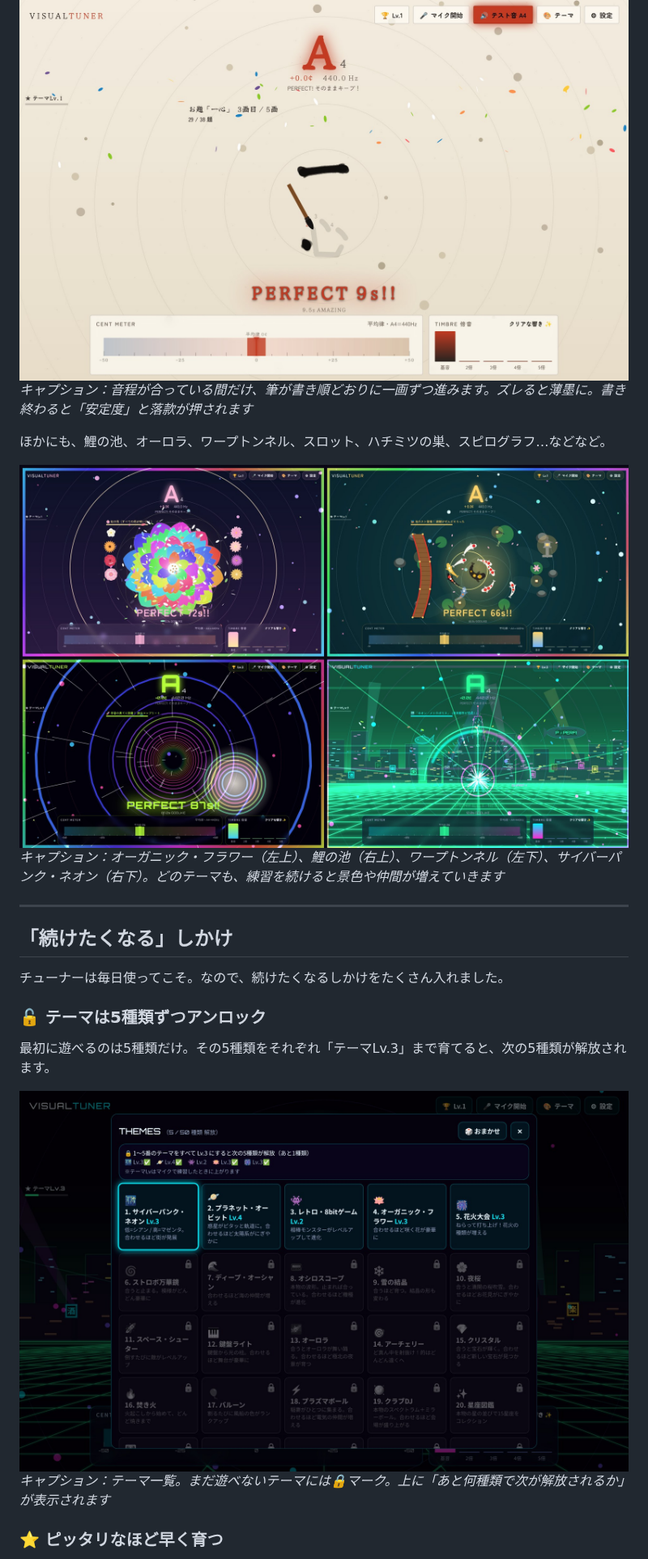
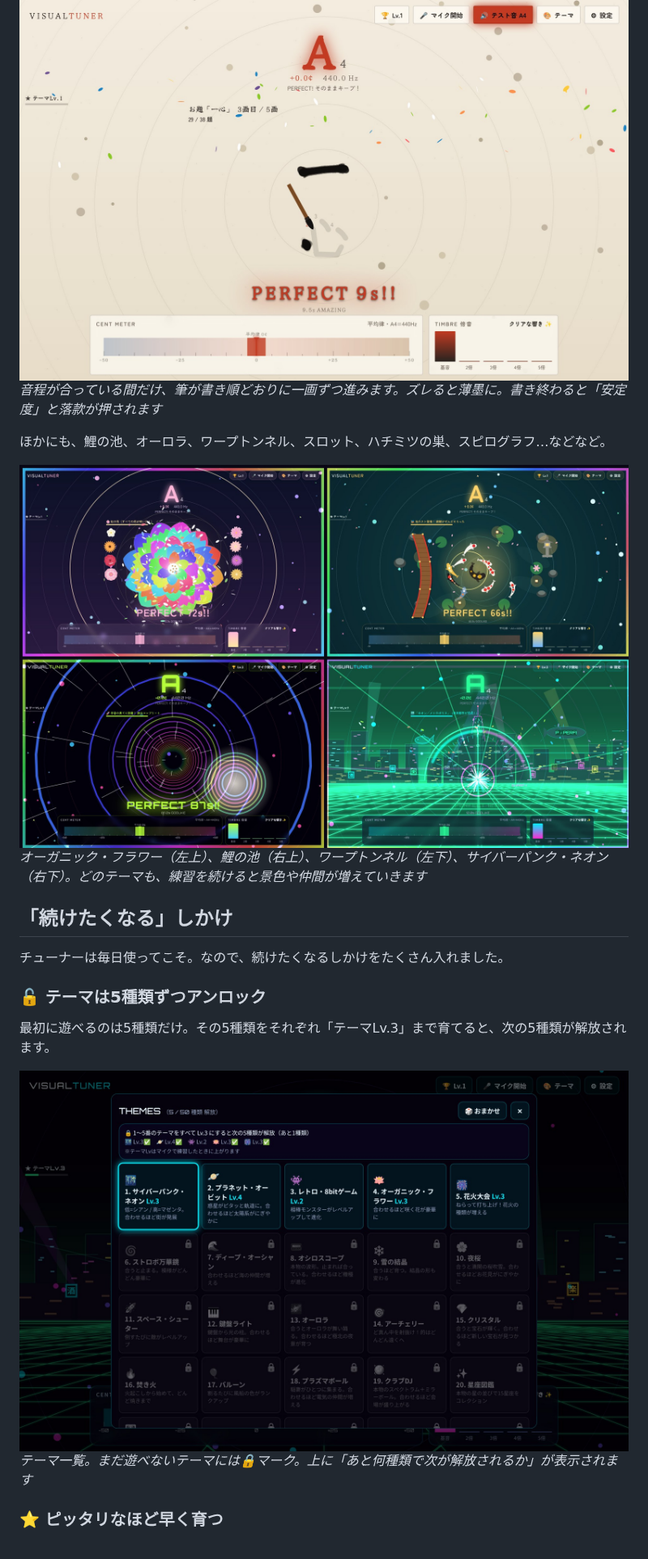
Before and after one commit to nakatadaiki1012-design/visual-tuner, a Markdown page: note-article/article.md, the part around one of its changes. Shown at 81% size. Rendered like a GitHub page.

```diff
--- a/note-article/article.md
+++ b/note-article/article.md
@@ -67,14 +65,12 @@
 ### 🖌️ 書道：書き順どおりに筆が動く
 
 ![](images/09_enso.jpg)
-*キャプション：音程が合っている間だけ、筆が書き順どおりに一画ずつ進みます。ズレると薄墨に。書き終わると「安定度」と落款が押されます*
+*音程が合っている間だけ、筆が書き順どおりに一画ずつ進みます。ズレると薄墨に。書き終わると「安定度」と落款が押されます*
 
 ほかにも、鯉の池、オーロラ、ワープトンネル、スロット、ハチミツの巣、スピログラフ…などなど。
 
-![](images/14_more_themes.jpg)
-*キャプション：オーガニック・フラワー（左上）、鯉の池（右上）、ワープトンネル（左下）、サイバーパンク・ネオン（右下）。どのテーマも、練習を続けると景色や仲間が増えていきます*
-
----
+![](images/10_more_themes.jpg)
+*オーガニック・フラワー（左上）、鯉の池（右上）、ワープトンネル（左下）、サイバーパンク・ネオン（右下）。どのテーマも、練習を続けると景色や仲間が増えていきます*
 
 ## 「続けたくなる」しかけ
 
@@ -84,8 +80,8 @@
 
 最初に遊べるのは5種類だけ。その5種類をそれぞれ「テーマLv.3」まで育てると、次の5種類が解放されます。
 
-![](images/10_picker.jpg)
-*キャプション：テーマ一覧。まだ遊べないテーマには🔒マーク。上に「あと何種類で次が解放されるか」が表示されます*
+![](images/11_picker.jpg)
+*テーマ一覧。まだ遊べないテーマには🔒マーク。上に「あと何種類で次が解放されるか」が表示されます*
 
 ### ⭐ ピッタリなほど早く育つ
 
```
Also changed, not shown: other parts of note-article/article.md (+34 -44 lines), note-article/images/10_more_themes.jpg (renamed from note-article/images/14_more_themes.jpg), note-article/images/11_picker.jpg (renamed from note-article/images/10_picker.jpg), note-article/images/12_records.jpg (renamed from note-article/images/13_records.jpg), note-article/images/13_phone.jpg (renamed from note-article/images/11_phone.jpg), note-article/images/14_meter_styles.jpg (renamed from note-article/images/12_meter_styles.jpg), 4 other files.
